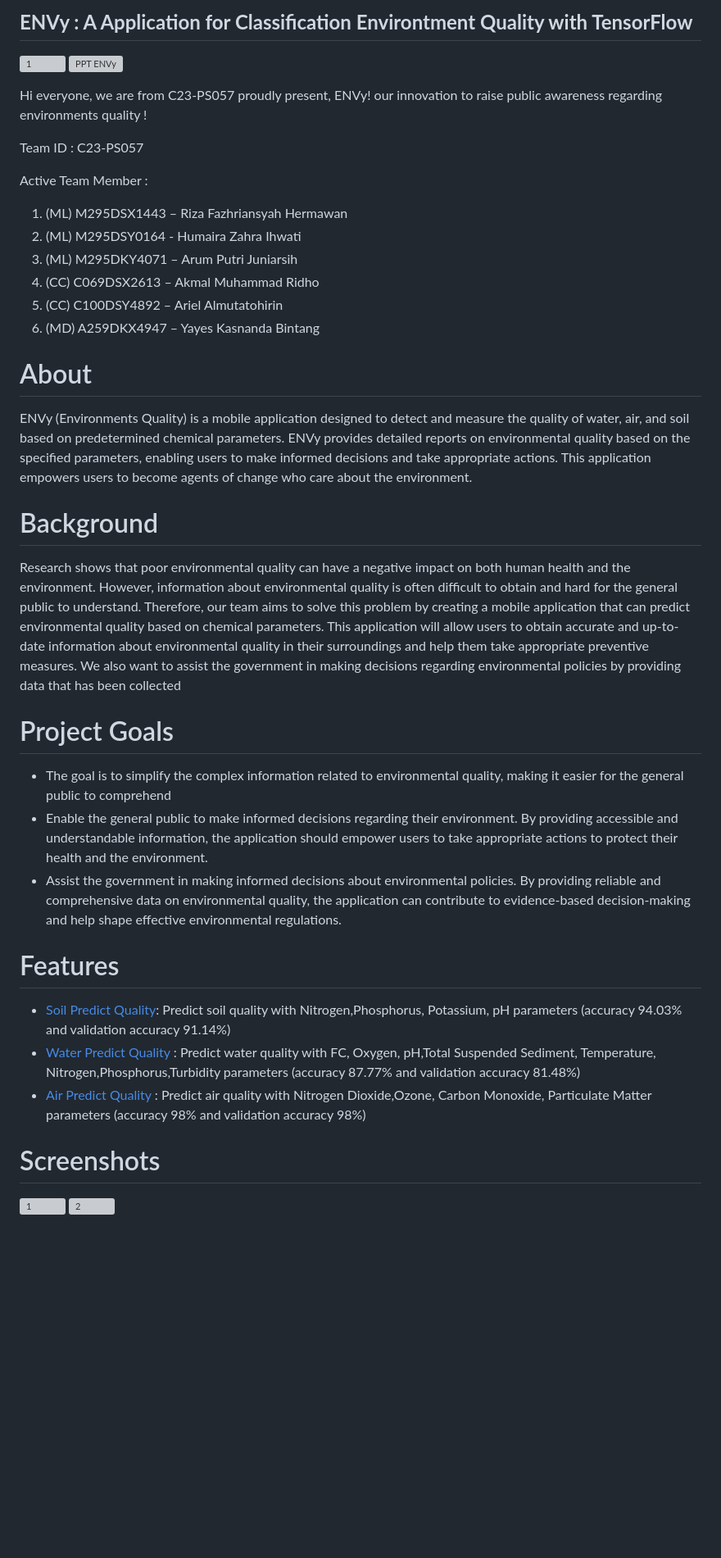
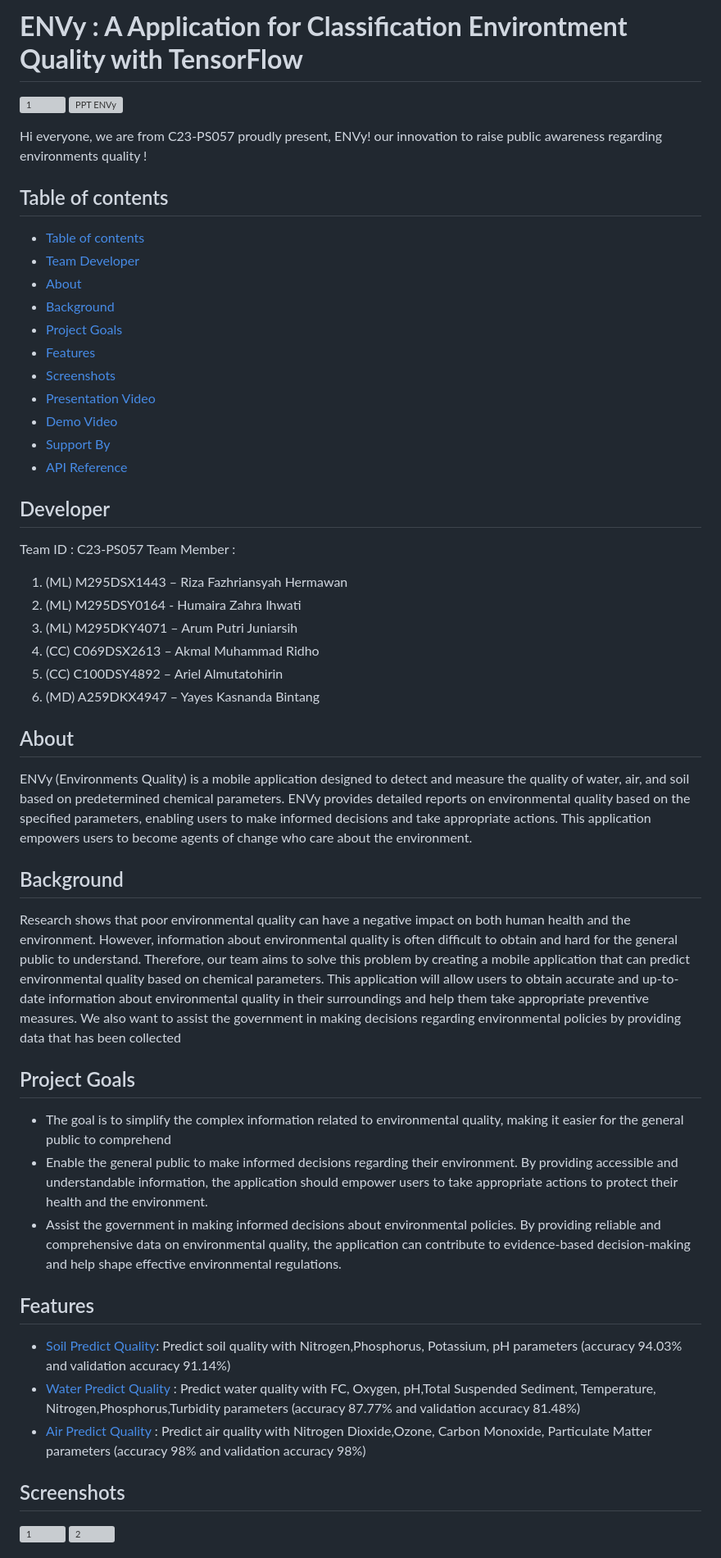
Before and after one commit to ykbintang/Envy-Bangkit2023, a Markdown page: README.md, the part around the change printed below. Shown: that part at 82% size. Rendered like a GitHub page; blank space fills up the shorter version; grey boxes are pictures that could not be loaded.

```diff
--- a/README.md
+++ b/README.md
@@ -1,13 +1,27 @@
-##  ****ENVy : A Application for Classification Environtment Quality with TensorFlow****
+#  ****ENVy : A Application for Classification Environtment Quality with TensorFlow****
 ![1](https://github.com/ykbintang/Groco_Corn-plant-disease-detection-system/assets/126853793/53de9f07-a252-45f8-824f-42ce8212bae3)
 ![PPT ENVy](https://github.com/ykbintang/Groco_Corn-plant-disease-detection-system/assets/126853793/6ca03539-f3df-466e-b20f-bc35d74a89ae)
 
 Hi everyone, we are from C23-PS057  proudly present, ENVy!
 our innovation to raise public awareness regarding environments quality !
 
+## Table of contents
+
+- [Table of contents](#table-of-contents)
+- [Team Developer](#developer)
+- [About](#about)
+- [Background](#background)
+- [Project Goals](#project-goals)
+- [Features](#features)
+- [Screenshots](#screenshots)
+- [Presentation Video](#presentation-video)
+- [Demo Video](#demo-video)
+- [Support By](#support-by)
+- [API Reference](#api-reference)
+
+## Developer
 Team ID : C23-PS057
-
-Active Team Member :
+Team Member :
 1. (ML) M295DSX1443 – Riza Fazhriansyah Hermawan
 2. (ML) M295DSY0164 - Humaira Zahra Ihwati
 3. (ML)  M295DKY4071 – Arum Putri Juniarsih
@@ -15,13 +29,13 @@ Active Team Member :
 5. (CC) C100DSY4892 – Ariel Almutatohirin
 6. (MD) A259DKX4947 – Yayes Kasnanda Bintang
 
-# About
+## About
 ENVy (Environments Quality) is a mobile application designed to detect and measure the quality of water, air, and soil based on predetermined chemical parameters. ENVy provides detailed reports on environmental quality based on the specified parameters, enabling users to make informed decisions and take appropriate actions. This application empowers users to become agents of change who care about the environment.
 
-# Background
+## Background
 Research shows that poor environmental quality can have a negative impact on both human health and the environment. However, information about environmental quality is often difficult to obtain and hard for the general public to understand. Therefore, our team aims to solve this problem by creating a mobile application that can predict environmental quality based on chemical parameters. This application will allow users to obtain accurate and up-to-date information about environmental quality in their surroundings and help them take appropriate preventive measures. We also want to assist the government in making decisions regarding environmental policies by providing data that has been collected
 
-# Project Goals
+## Project Goals
 - The goal is to simplify the complex information related to environmental quality, making it easier for the general public to comprehend
 - Enable the general public to make informed decisions regarding their environment. By providing accessible and understandable information,
 the application should empower users to take appropriate actions to
@@ -31,12 +45,12 @@ policies. By providing reliable and comprehensive data on environmental
 quality, the application can contribute to evidence-based decision-making
 and help shape effective environmental regulations.
 
-# Features
+## Features
   - [Soil Predict Quality](https://colab.research.google.com/drive/1ePbPR4LnEpe2FCwHuwFDZhwKMnxiz2Fw?usp=drive_link): Predict soil quality with Nitrogen,Phosphorus, Potassium, pH parameters (accuracy 94.03% and validation accuracy 91.14%)
   - [Water Predict Quality](https://colab.research.google.com/drive/19MmQ6BhpWw09TwLgfmosaj2tB80bjAg1?usp=drive_link) : Predict water quality with FC, Oxygen, pH,Total Suspended Sediment, Temperature, Nitrogen,Phosphorus,Turbidity parameters (accuracy 87.77% and validation accuracy 81.48%)
   - [Air Predict Quality](https://colab.research.google.com/drive/17gD6_P7ClBwBsklMLaXzZ-QMBHeKwxyG?usp=drive_link)   : Predict air quality with Nitrogen     Dioxide,Ozone, Carbon Monoxide, Particulate Matter parameters (accuracy 98% and validation accuracy 98%)
 
-# Screenshots
+## Screenshots
 ![1](https://github.com/ykbintang/Envy-Bangkit2023/assets/126853793/2a448379-b9f7-4a18-8fc4-d8822ee80fb4)
 ![2](https://github.com/ykbintang/Envy-Bangkit2023/assets/126853793/8f172509-36f1-467f-b993-9d31383c89a3)
 
```
Also changed, not shown: other parts of README.md (+4 -4 lines).
